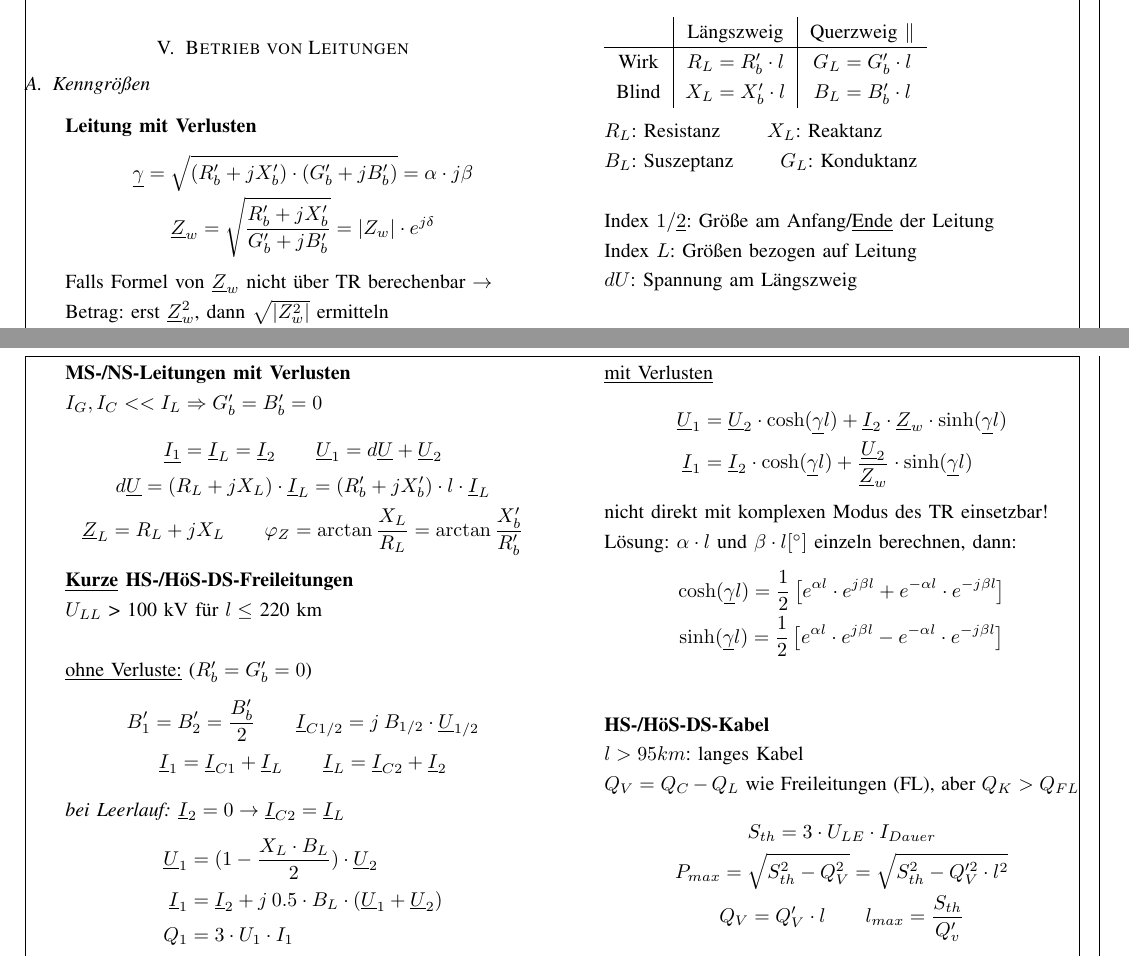
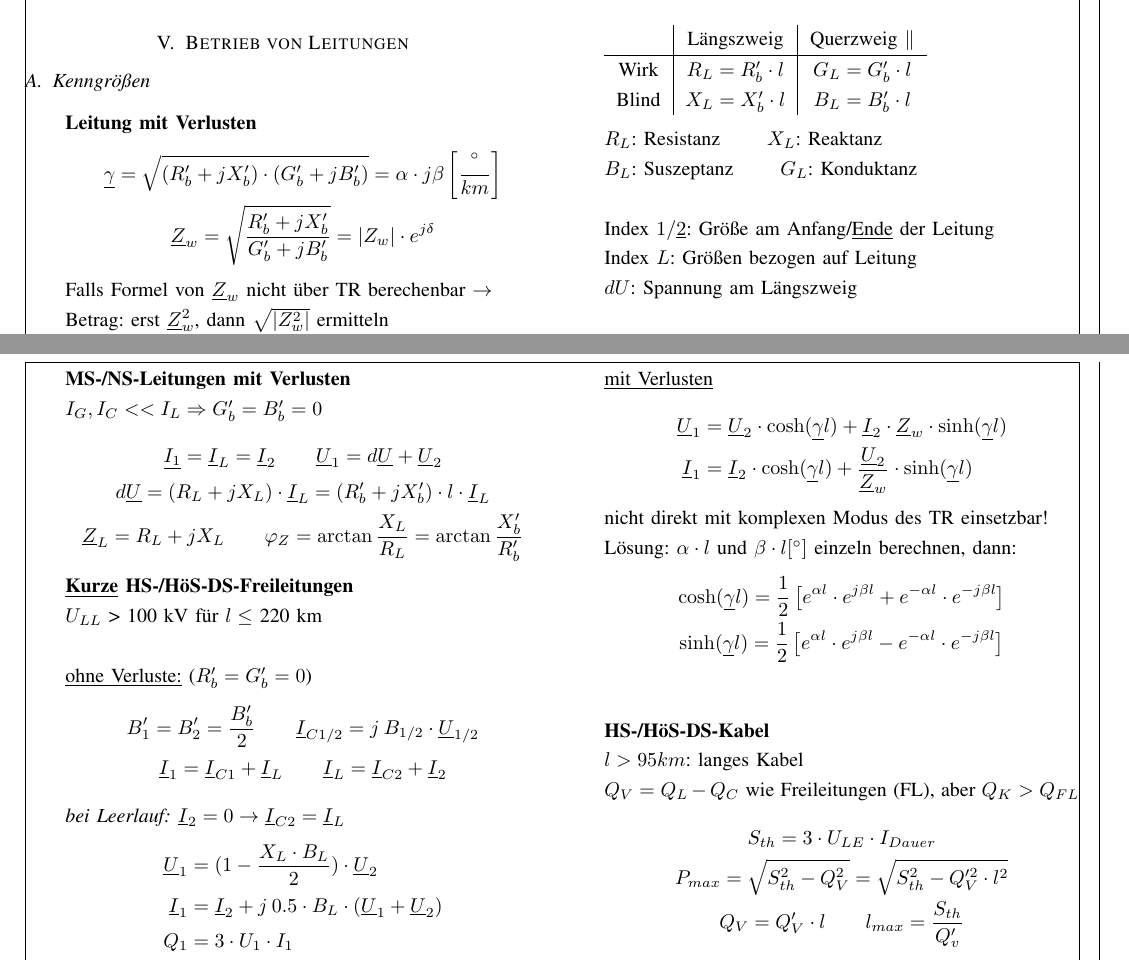
Before and after one commit to ayham291/EN_Formelsammlung, a LaTeX paper (main.tex, which reads Betrieb_Leitungen.tex): two parts of pages 5 and 6 of 10, joined at a grey line, cut so that both start at the same text. Compiled offline with pdfLaTeX.

Commit message:
Section Betrieb Leitungen kleine Bugfixes

```diff
--- a/Betrieb_Leitungen.tex
+++ b/Betrieb_Leitungen.tex
@@ -5,7 +5,7 @@
 \begin{itemize}
     \item[] \textbf{Leitung mit Verlusten}
     \begin{gather*}
-        \ul{\gamma} = \sqrt{(R'_b +jX'_b)\cdot(G'_b+jB'_b)}= \alpha \cdot j \beta\\
+        \ul{\gamma} = \sqrt{(R'_b +jX'_b)\cdot(G'_b+jB'_b)}= \alpha \cdot j \beta \left[\frac{\degree}{km} \right]\\
         \ul{Z}_w = \sqrt{\dfrac{R'_b + jX'_b}{G'_b + jB'_b}}= |Z_w| \cdot e^{j\delta}
     \end{gather*}
     \indent Falls Formel von $\ul{Z}_w$ nicht über TR berechenbar $\rightarrow$\\
@@ -139,7 +139,7 @@ $dU$: Spannung am Längszweig\\
 \item[] \textbf{HS-/HöS-DS-Kabel}
 
     $l>95km$: langes Kabel\\
-    $Q_V = Q_C - Q_L$ wie Freileitungen (FL), aber $Q_K > Q_{FL}$
+    $Q_V = Q_L - Q_C$ wie Freileitungen (FL), aber $Q_K > Q_{FL}$
     \begin{gather*}
         S_{th}= 3\cdot U_{LE}\cdot I_{Dauer}\\
         P_{max}= \sqrt{S^2_{th}-Q^2_V} = \sqrt{S^2_{th} - Q'^2_V \cdot l^2}\\
```
Also changed, not shown: main.pdf.
